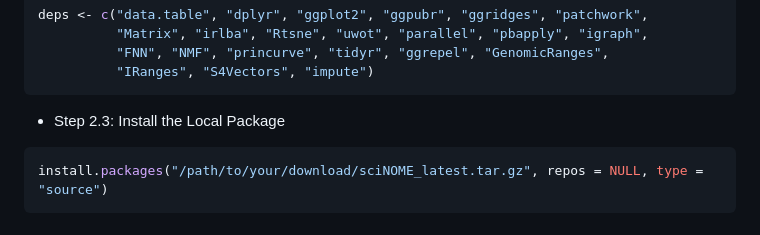
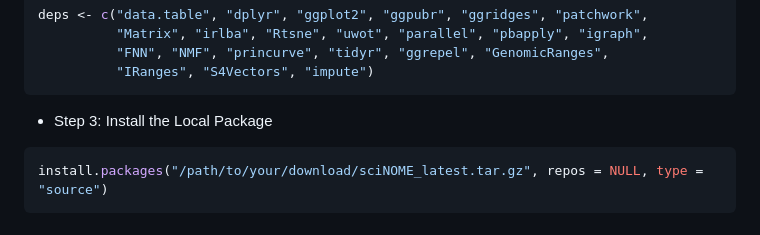
Before and after one commit to Medinfo-Lab/sciNOME, a Markdown page: README.md, the part around the change. GitHub-like rendering.

````diff
--- a/README.md
+++ b/README.md
@@ -34,7 +34,7 @@ deps <- c("data.table", "dplyr", "ggplot2", "ggpubr", "ggridges", "patchwork",
           "IRanges", "S4Vectors", "impute")
 ```
 
-- Step 2.3: Install the Local Package
+- Step 3: Install the Local Package
 
 ```R
 install.packages("/path/to/your/download/sciNOME_latest.tar.gz", repos = NULL, type = "source")
````
